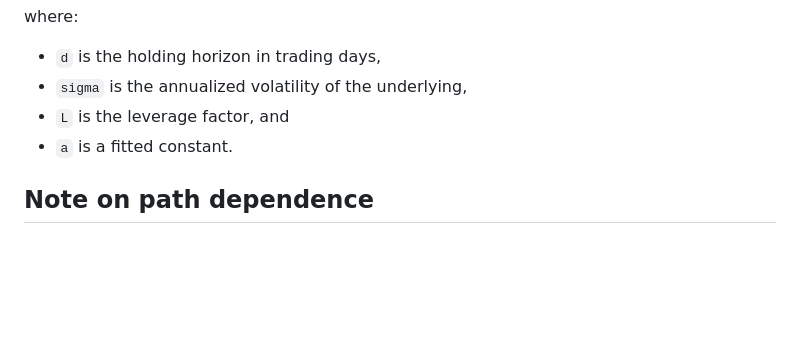
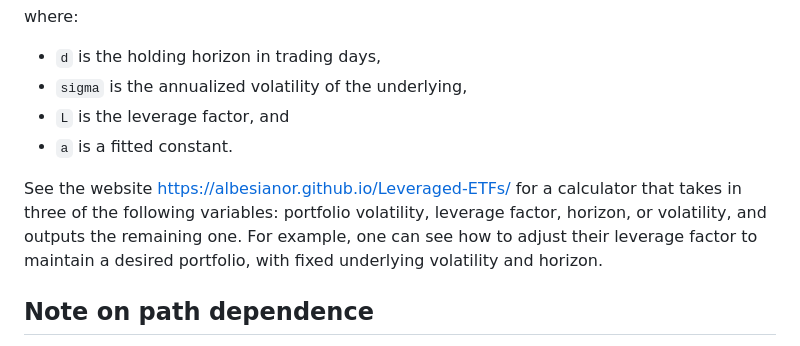
Before and after one commit to albesianor/Leveraged-ETFs, a Markdown page: README.md, the part around the change. Rendered like a GitHub page; blank space fills up the shorter version.

Commit message:
feat: add link to calculator website in readme

```diff
--- a/README.md
+++ b/README.md
@@ -22,6 +22,8 @@ where:
 - `sigma` is the annualized volatility of the underlying,
 - `L` is the leverage factor, and
 - `a` is a fitted constant.
+
+See the website https://albesianor.github.io/Leveraged-ETFs/ for a calculator that takes in three of the following variables: portfolio volatility, leverage factor, horizon, or volatility, and outputs the remaining one. For example, one can see how to adjust their leverage factor to maintain a desired portfolio, with fixed underlying volatility and horizon.
 
 ## Note on path dependence
 
```
